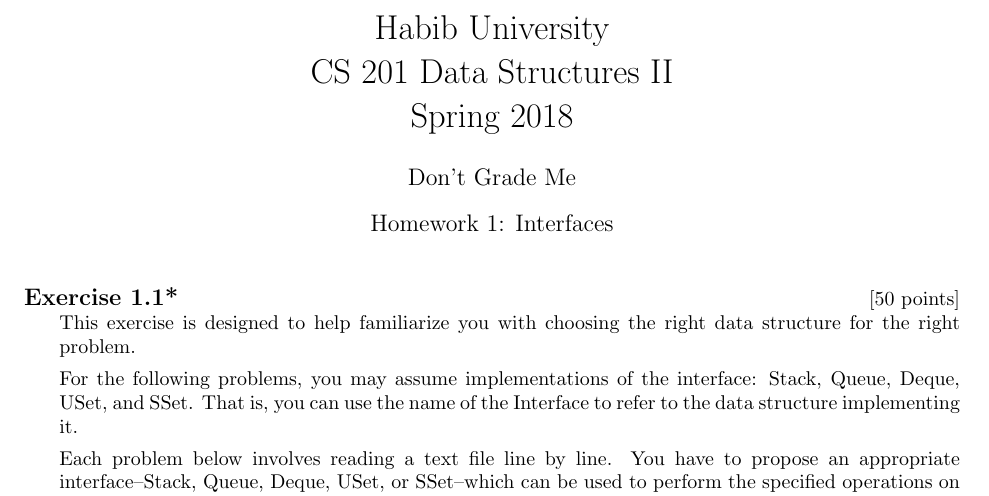
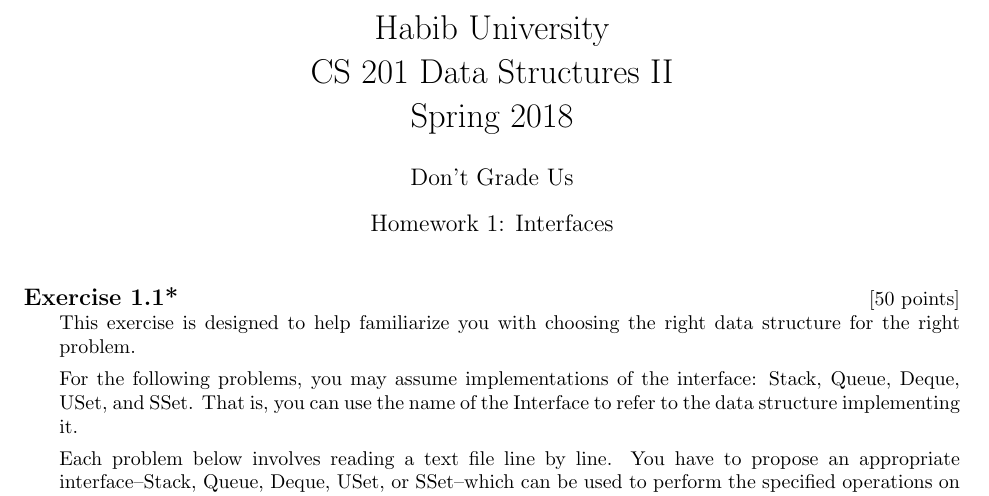
Before and after one commit to HU-CS201-Spring-18/chap01, a LaTeX problem sheet (main.tex): part of page 1 of 2, cut so that both start at the same text. Compiled offline with pdfLaTeX.

Commit message:
Updated author information for teams

```diff
--- a/main.tex
+++ b/main.tex
@@ -13,7 +13,7 @@
 \printanswers
 
 \title{Habib University\\CS 201 Data Structures II\\Spring 2018}
-\author{Don't Grade Me}  % replace with your ID, e.g. sh01703
+\author{Don't Grade Us}  % replace with your team name, e.g. sa00509-sh01703
 \date{Homework 1: Interfaces}
 
 \begin{document}
```
